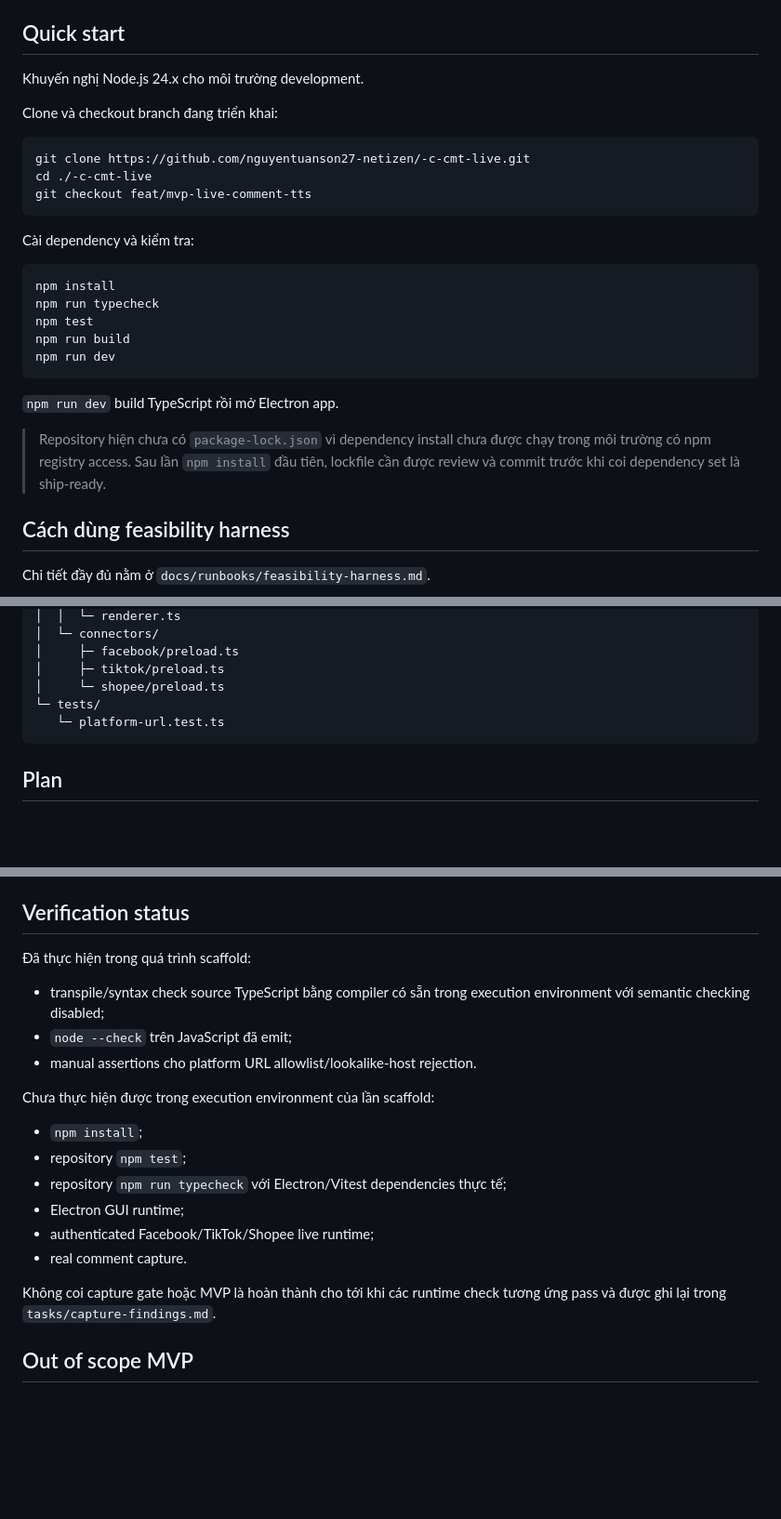
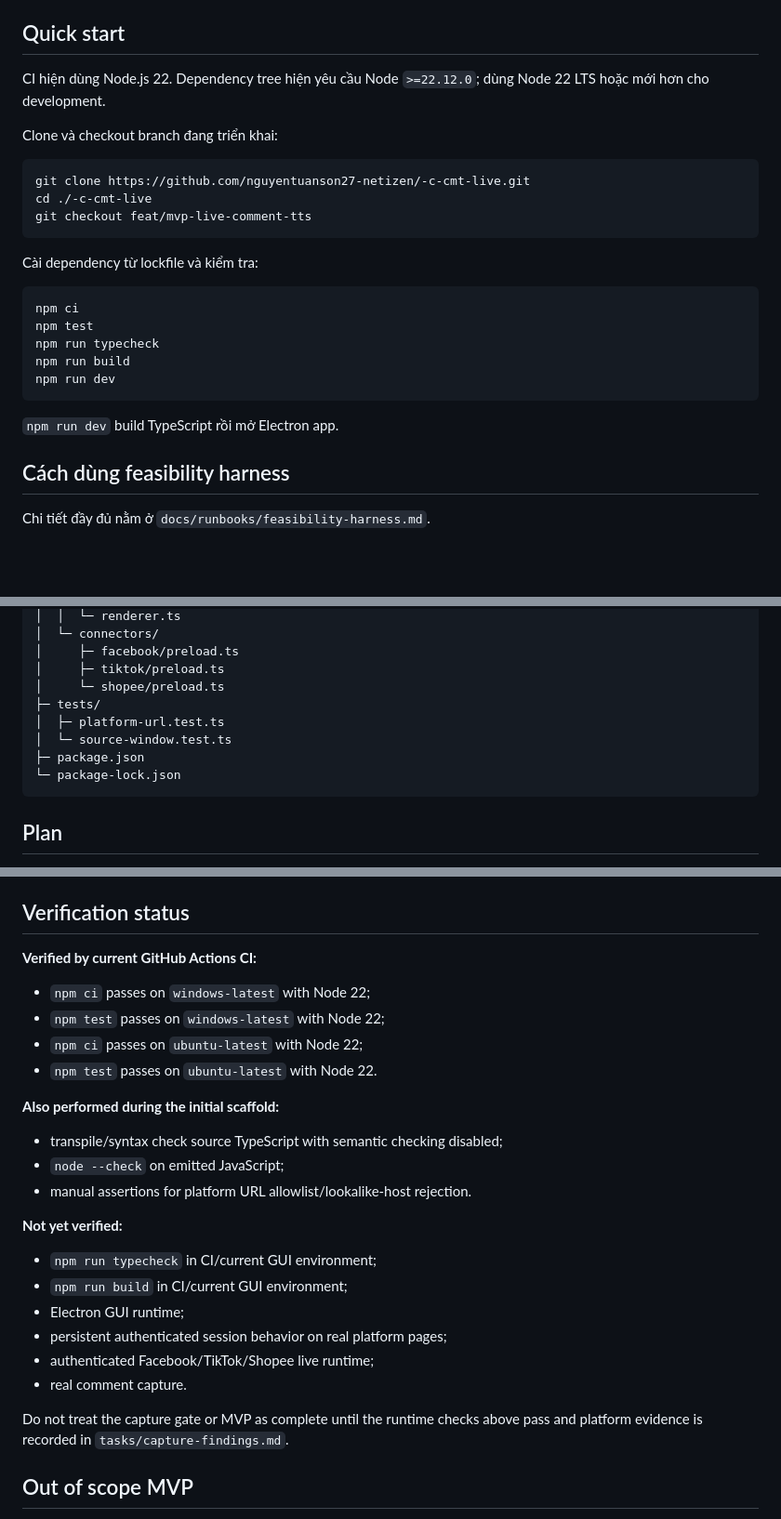
Before and after one commit to nguyentuanson27-netizen/-c-cmt-live, a Markdown page: README.md, 3 parts joined by grey strips. Shown at 93% size. Rendered like a GitHub page; blank space fills up the shorter version.

Commit message:
docs: sync README with current CI and lockfile

````diff
--- a/README.md
+++ b/README.md
@@ -117,7 +119,7 @@ MVP không dùng:
 
 ## Quick start
 
-Khuyến nghị Node.js 24.x cho môi trường development.
+CI hiện dùng Node.js 22. Dependency tree hiện yêu cầu Node `>=22.12.0`; dùng Node 22 LTS hoặc mới hơn cho development.
 
 Clone và checkout branch đang triển khai:
 
@@ -127,19 +129,17 @@ cd ./-c-cmt-live
 git checkout feat/mvp-live-comment-tts
 ```
 
-Cài dependency và kiểm tra:
+Cài dependency từ lockfile và kiểm tra:
 
 ```bash
-npm install
+npm ci
+npm test
 npm run typecheck
-npm test
 npm run build
 npm run dev
 ```
 
 `npm run dev` build TypeScript rồi mở Electron app.
-
-> Repository hiện chưa có `package-lock.json` vì dependency install chưa được chạy trong môi trường có npm registry access. Sau lần `npm install` đầu tiên, lockfile cần được review và commit trước khi coi dependency set là ship-ready.
 
 ## Cách dùng feasibility harness
 
@@ -225,8 +227,11 @@ Lưu ý: popup SSO bên thứ ba có thể bị chặn bởi thiết kế này.
 │     ├─ facebook/preload.ts
 │     ├─ tiktok/preload.ts
 │     └─ shopee/preload.ts
-└─ tests/
-   └─ platform-url.test.ts
+├─ tests/
+│  ├─ platform-url.test.ts
+│  └─ source-window.test.ts
+├─ package.json
+└─ package-lock.json
 ```
 
 ## Plan
@@ -261,22 +266,29 @@ Chi tiết xem `tasks/plan.md` và `tasks/todo.md`.
 
 ## Verification status
 
-Đã thực hiện trong quá trình scaffold:
+**Verified by current GitHub Actions CI:**
 
-- transpile/syntax check source TypeScript bằng compiler có sẵn trong execution environment với semantic checking disabled;
-- `node --check` trên JavaScript đã emit;
-- manual assertions cho platform URL allowlist/lookalike-host rejection.
+- `npm ci` passes on `windows-latest` with Node 22;
+- `npm test` passes on `windows-latest` with Node 22;
+- `npm ci` passes on `ubuntu-latest` with Node 22;
+- `npm test` passes on `ubuntu-latest` with Node 22.
 
-Chưa thực hiện được trong execution environment của lần scaffold:
+**Also performed during the initial scaffold:**
 
-- `npm install`;
-- repository `npm test`;
-- repository `npm run typecheck` với Electron/Vitest dependencies thực tế;
+- transpile/syntax check source TypeScript with semantic checking disabled;
+- `node --check` on emitted JavaScript;
+- manual assertions for platform URL allowlist/lookalike-host rejection.
+
+**Not yet verified:**
+
+- `npm run typecheck` in CI/current GUI environment;
+- `npm run build` in CI/current GUI environment;
 - Electron GUI runtime;
+- persistent authenticated session behavior on real platform pages;
 - authenticated Facebook/TikTok/Shopee live runtime;
 - real comment capture.
 
-Không coi capture gate hoặc MVP là hoàn thành cho tới khi các runtime check tương ứng pass và được ghi lại trong `tasks/capture-findings.md`.
+Do not treat the capture gate or MVP as complete until the runtime checks above pass and platform evidence is recorded in `tasks/capture-findings.md`.
 
 ## Out of scope MVP
 
````
Also changed, not shown: other parts of README.md (+5 -1 lines).
